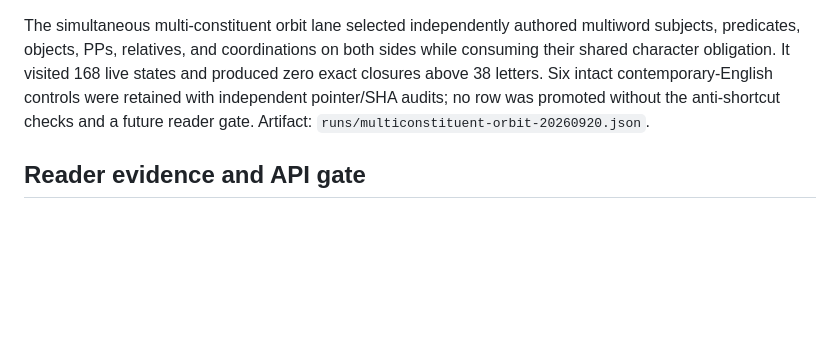
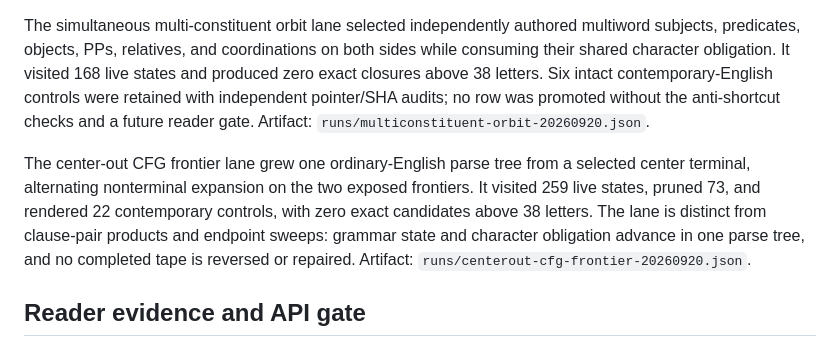
Before and after one commit to EricSpencer00/palindrome-sentence-generator, a Markdown page: paper/V4-METHODS-RESULTS-20260919.md, the part around the change. GitHub-like rendering; blank space fills up the shorter version.

Commit message:
Document center-out CFG frontier

```diff
--- a/paper/V4-METHODS-RESULTS-20260919.md
+++ b/paper/V4-METHODS-RESULTS-20260919.md
@@ -1782,6 +1782,15 @@ audits; no row was promoted without the anti-shortcut checks and a future
 reader gate. Artifact:
 `runs/multiconstituent-orbit-20260920.json`.
 
+The center-out CFG frontier lane grew one ordinary-English parse tree from a
+selected center terminal, alternating nonterminal expansion on the two exposed
+frontiers. It visited 259 live states, pruned 73, and rendered 22 contemporary
+controls, with zero exact candidates above 38 letters. The lane is distinct
+from clause-pair products and endpoint sweeps: grammar state and character
+obligation advance in one parse tree, and no completed tape is reversed or
+repaired. Artifact:
+`runs/centerout-cfg-frontier-20260920.json`.
+
 ## Reader evidence and API gate
 
 `experiments/reader_package_v4_20260919.py` creates six deterministic blinded
```
